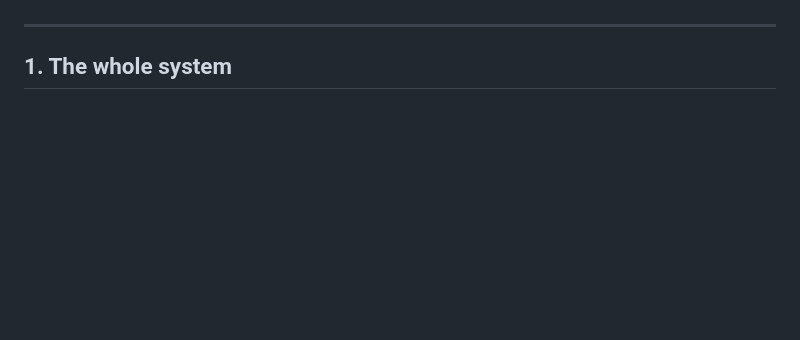
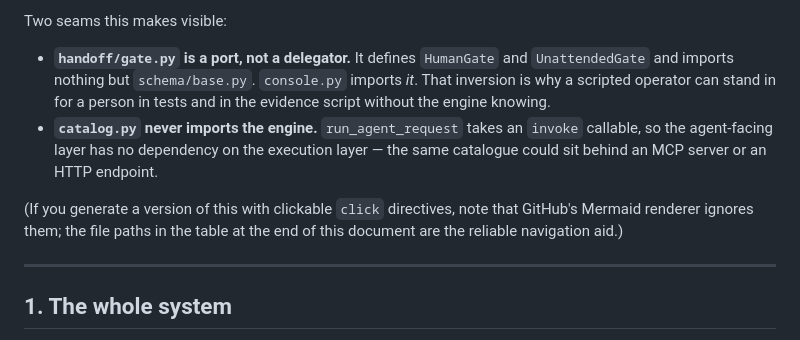
Before and after one commit to sidsanc/computer-use-automation-system, a Markdown page: docs/architecture.md, the part around one of its changes. Drawn GitHub-style; blank space fills up the shorter version.

```diff
--- a/docs/architecture.md
+++ b/docs/architecture.md
@@ -5,3 +64,15 @@ diagram and the code it claims to document can be checked against each other.
+Two seams this makes visible:
+
+- **`handoff/gate.py` is a port, not a delegator.** It defines `HumanGate` and `UnattendedGate` and
+  imports nothing but `schema/base.py`. `console.py` imports *it*. That inversion is why a scripted
+  operator can stand in for a person in tests and in the evidence script without the engine knowing.
+- **`catalog.py` never imports the engine.** `run_agent_request` takes an `invoke` callable, so the
+  agent-facing layer has no dependency on the execution layer — the same catalogue could sit behind
+  an MCP server or an HTTP endpoint.
+
+(If you generate a version of this with clickable `click` directives, note that GitHub's Mermaid
+renderer ignores them; the file paths in the table at the end of this document are the reliable
+navigation aid.)
 
 ---
 
```
Also changed, not shown: other parts of docs/architecture.md (+59 -0 lines).
